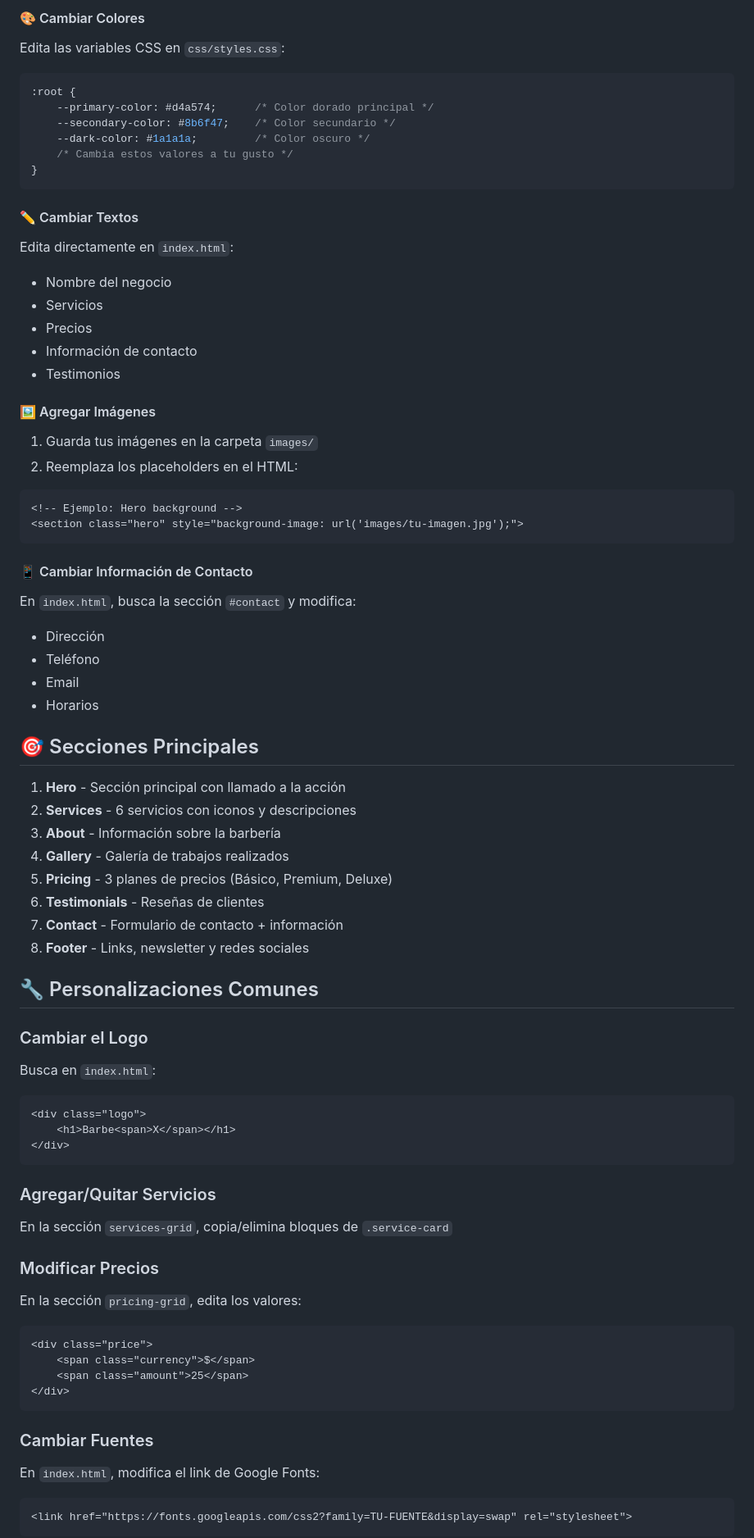
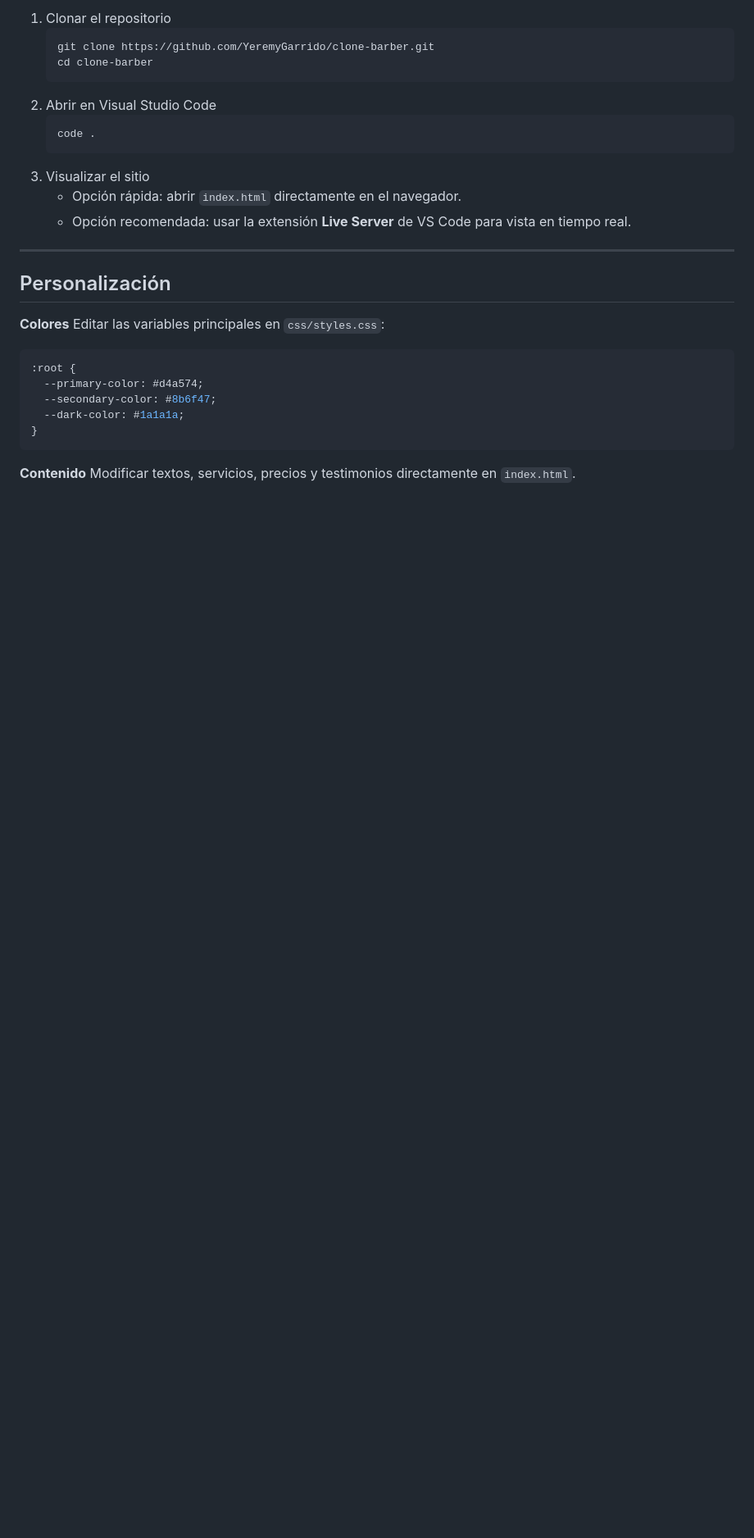
Before and after one commit to YeremyGarrido/clone-barber, a Markdown page: README.md, the part around the change printed below. Shown: that part at 82% size. Drawn GitHub-style; blank space fills up the shorter version.

````diff
--- a/README.md
+++ b/README.md
@@ -65,74 +79,31 @@ code .
 
-#### 🎨 Cambiar Colores
-Edita las variables CSS en `css/styles.css`:
+1. Clonar el repositorio
+   ```bash
+   git clone https://github.com/YeremyGarrido/clone-barber.git
+   cd clone-barber
+   ```
+2. Abrir en Visual Studio Code
+   ```bash
+   code .
+   ```
+3. Visualizar el sitio
+   - Opción rápida: abrir `index.html` directamente en el navegador.
+   - Opción recomendada: usar la extensión **Live Server** de VS Code para vista en tiempo real.
+
+---
+
+## Personalización
+
+**Colores**
+Editar las variables principales en `css/styles.css`:
 ```css
 :root {
-    --primary-color: #d4a574;      /* Color dorado principal */
-    --secondary-color: #8b6f47;    /* Color secundario */
-    --dark-color: #1a1a1a;         /* Color oscuro */
-    /* Cambia estos valores a tu gusto */
+  --primary-color: #d4a574;
+  --secondary-color: #8b6f47;
+  --dark-color: #1a1a1a;
 }
 ```
 
-#### ✏️ Cambiar Textos
-Edita directamente en `index.html`:
-- Nombre del negocio
-- Servicios
-- Precios
-- Información de contacto
-- Testimonios
+**Contenido**
+Modificar textos, servicios, precios y testimonios directamente en `index.html`.
 
-#### 🖼️ Agregar Imágenes
-1. Guarda tus imágenes en la carpeta `images/`
-2. Reemplaza los placeholders en el HTML:
-```html
-<!-- Ejemplo: Hero background -->
-<section class="hero" style="background-image: url('images/tu-imagen.jpg');">
-```
-
-#### 📱 Cambiar Información de Contacto
-En `index.html`, busca la sección `#contact` y modifica:
-- Dirección
-- Teléfono
-- Email
-- Horarios
-
-## 🎯 Secciones Principales
-
-1. **Hero** - Sección principal con llamado a la acción
-2. **Services** - 6 servicios con iconos y descripciones
-3. **About** - Información sobre la barbería
-4. **Gallery** - Galería de trabajos realizados
-5. **Pricing** - 3 planes de precios (Básico, Premium, Deluxe)
-6. **Testimonials** - Reseñas de clientes
-7. **Contact** - Formulario de contacto + información
-8. **Footer** - Links, newsletter y redes sociales
-
-## 🔧 Personalizaciones Comunes
-
-### Cambiar el Logo
-Busca en `index.html`:
-```html
-<div class="logo">
-    <h1>Barbe<span>X</span></h1>
-</div>
-```
-
-### Agregar/Quitar Servicios
-En la sección `services-grid`, copia/elimina bloques de `.service-card`
-
-### Modificar Precios
-En la sección `pricing-grid`, edita los valores:
-```html
-<div class="price">
-    <span class="currency">$</span>
-    <span class="amount">25</span>
-</div>
-```
-
-### Cambiar Fuentes
-En `index.html`, modifica el link de Google Fonts:
-```html
-<link href="https://fonts.googleapis.com/css2?family=TU-FUENTE&display=swap" rel="stylesheet">
-```
-
````
Also changed, not shown: other parts of README.md (+104 -115 lines).
